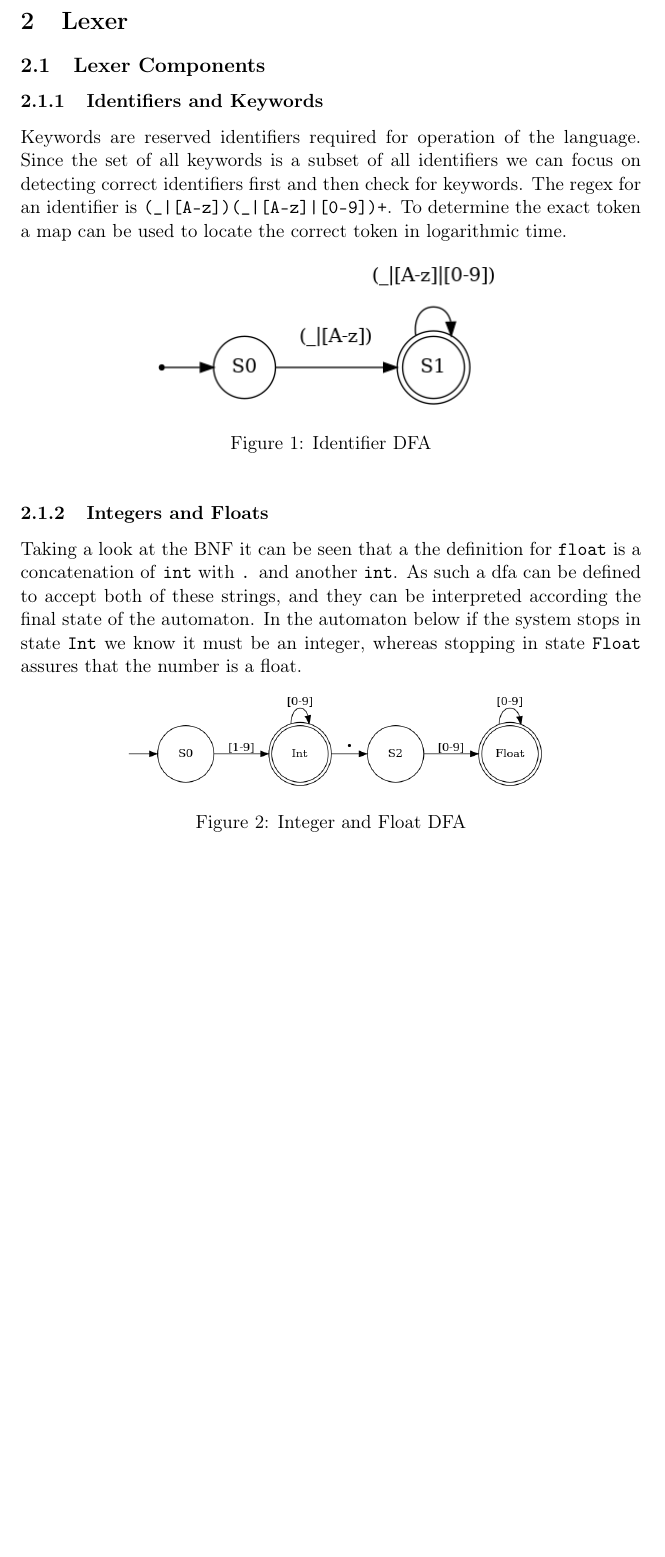
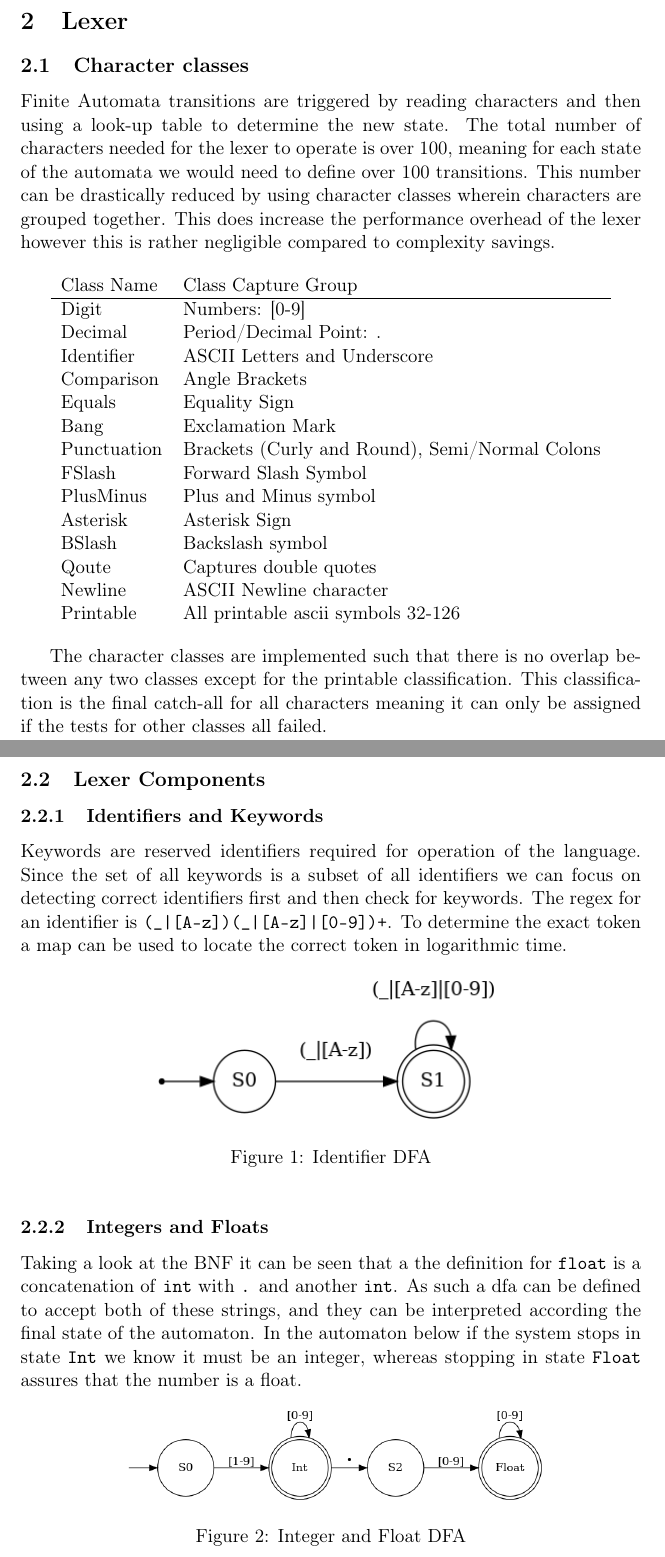
Before and after one commit to TValentineUM/TeaLang, a LaTeX document (documentation/report.tex): part of page 4 of 5 before the commit and two parts of pages 4 and 5 of 6 after it, the two joined at a grey line, cut so that both start at the same text, the shorter picture padded with empty space. Compiled offline with pdfLaTeX.

Commit message:
Character Classes and Full DFSA

```diff
--- a/documentation/report.tex
+++ b/documentation/report.tex
@@ -93,13 +93,42 @@ The Tealang language is defined using the following EBNF. The '[]' wrapper is eq
 
 \newpage
 \section{Lexer}
-\label{sec:orgb899628}
+\label{sec:orgd68433d}
 
+\subsection{Character classes}
+\label{sec:orgdd5c46b}
+
+Finite Automata transitions are triggered by reading characters and then using a look-up table to determine the new state. The total number of characters needed for the lexer to operate is over 100, meaning for each state of the automata we would need to define over 100 transitions. This number can be drastically reduced by using character classes wherein characters are grouped together. This does increase the performance overhead of the lexer however this is rather negligible compared to complexity savings.
+
+\begin{center}
+\begin{tabular}{ll}
+Class Name & Class Capture Group\\
+\hline
+Digit & Numbers: [0-9]\\
+Decimal & Period/Decimal Point: .\\
+Identifier & ASCII Letters and Underscore\\
+Comparison & Angle Brackets\\
+Equals & Equality Sign\\
+Bang & Exclamation Mark\\
+Punctuation & Brackets (Curly and Round), Semi/Normal Colons\\
+FSlash & Forward Slash Symbol\\
+PlusMinus & Plus and Minus symbol\\
+Asterisk & Asterisk Sign\\
+BSlash & Backslash symbol\\
+Qoute & Captures double quotes\\
+Newline & ASCII Newline character\\
+Printable & All printable ascii symbols 32-126\\
+\end{tabular}
+\end{center}
+
+The character classes are implemented such that there is no overlap between any two classes except for the printable classification. This classification is the final catch-all for all characters meaning it can only be assigned if the tests for other classes all failed.
+
+\newpage
 \subsection{Lexer Components}
-\label{sec:orgd672535}
+\label{sec:orgb58f7d7}
 
 \subsubsection{Identifiers and Keywords}
-\label{sec:orgf6936df}
+\label{sec:org998fadd}
 
 Keywords are reserved identifiers required for operation of the language. Since the set of all keywords is a subset of all identifiers we can focus on detecting correct identifiers first and then check for keywords. The regex for an identifier is \texttt{(\_|[A-z])(\_|[A-z]|[0-9])+}. To determine the exact token a map can be used to locate the correct token in logarithmic time.
 
@@ -111,7 +140,7 @@ Keywords are reserved identifiers required for operation of the language. Since
 
 
 \subsubsection{Integers and Floats}
-\label{sec:org2e2f07d}
+\label{sec:org3e4e94f}
 
 Taking a look at the BNF it can be seen that a the definition for \texttt{float} is a concatenation of \texttt{int} with \texttt{.} and another \texttt{int}. As such a dfa can be defined to accept both of these strings, and they can be interpreted according the final state of the automaton. In the automaton below if the system stops in state \texttt{Int} we know it must be an integer, whereas stopping in state \texttt{Float} assures that the number is a float.
 
```
Also changed, not shown: documentation/report.pdf, documentation/report.tex (18 more changed lines), 1 other file.
